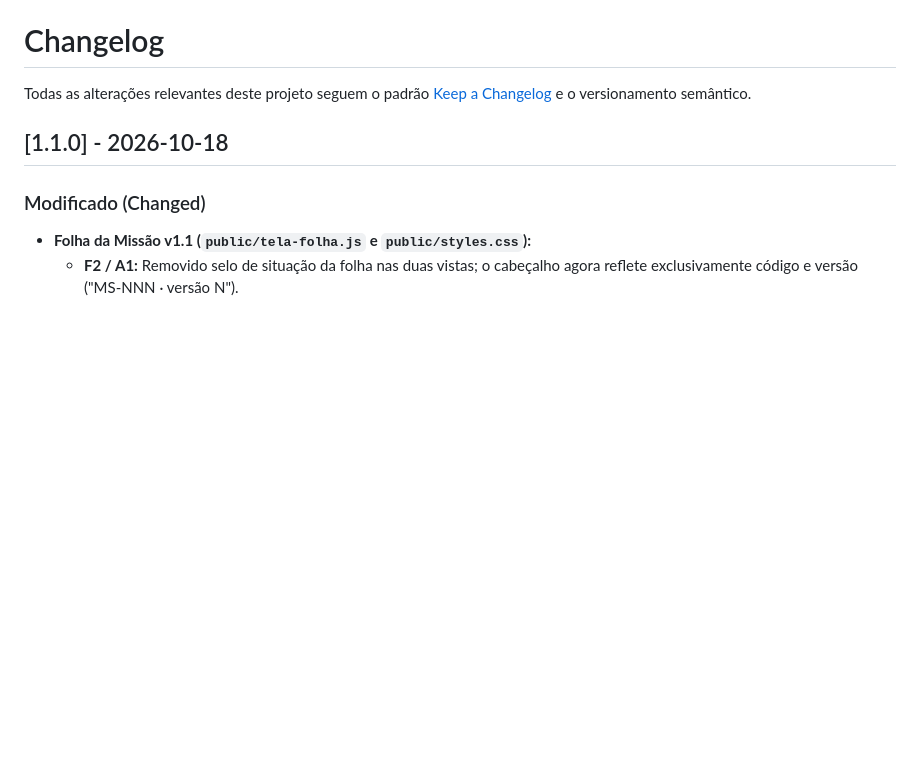
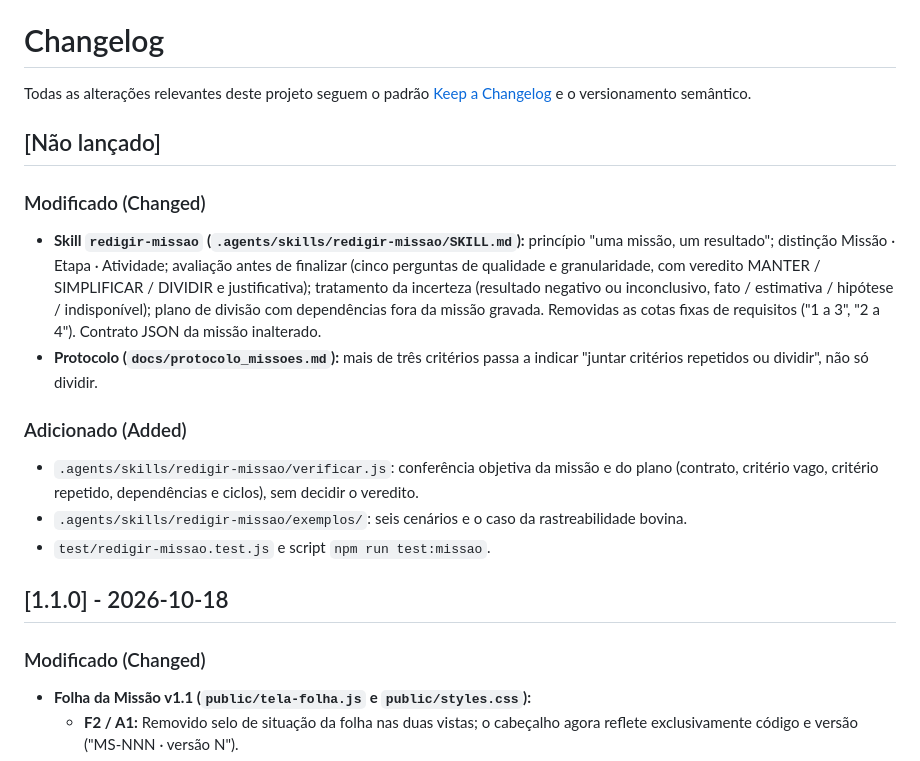
Before and after one commit to BR-Tavares/Tarefas-build, a Markdown page: CHANGELOG.md, the part around the change. GitHub-like rendering; blank space fills up the shorter version.

Commit message:
docs(changelog): registrar melhorias da skill redigir-missao
Co-Authored-By: Claude Opus 5.5 <noreply@anthropic.com>
Claude-Session: https://claude.ai/code/session_01Gw6TrpMSkcxpyZfK3eaeWy

```diff
--- a/CHANGELOG.md
+++ b/CHANGELOG.md
@@ -1,6 +1,17 @@
 # Changelog
 
 Todas as alterações relevantes deste projeto seguem o padrão [Keep a Changelog](https://keepachangelog.com/pt-BR/1.0.0/) e o versionamento semântico.
+
+## [Não lançado]
+
+### Modificado (Changed)
+- **Skill `redigir-missao` (`.agents/skills/redigir-missao/SKILL.md`):** princípio "uma missão, um resultado"; distinção Missão · Etapa · Atividade; avaliação antes de finalizar (cinco perguntas de qualidade e granularidade, com veredito MANTER / SIMPLIFICAR / DIVIDIR e justificativa); tratamento da incerteza (resultado negativo ou inconclusivo, fato / estimativa / hipótese / indisponível); plano de divisão com dependências fora da missão gravada. Removidas as cotas fixas de requisitos ("1 a 3", "2 a 4"). Contrato JSON da missão inalterado.
+- **Protocolo (`docs/protocolo_missoes.md`):** mais de três critérios passa a indicar "juntar critérios repetidos ou dividir", não só dividir.
+
+### Adicionado (Added)
+- `.agents/skills/redigir-missao/verificar.js`: conferência objetiva da missão e do plano (contrato, critério vago, critério repetido, dependências e ciclos), sem decidir o veredito.
+- `.agents/skills/redigir-missao/exemplos/`: seis cenários e o caso da rastreabilidade bovina.
+- `test/redigir-missao.test.js` e script `npm run test:missao`.
 
 ## [1.1.0] - 2026-10-18
 
```
